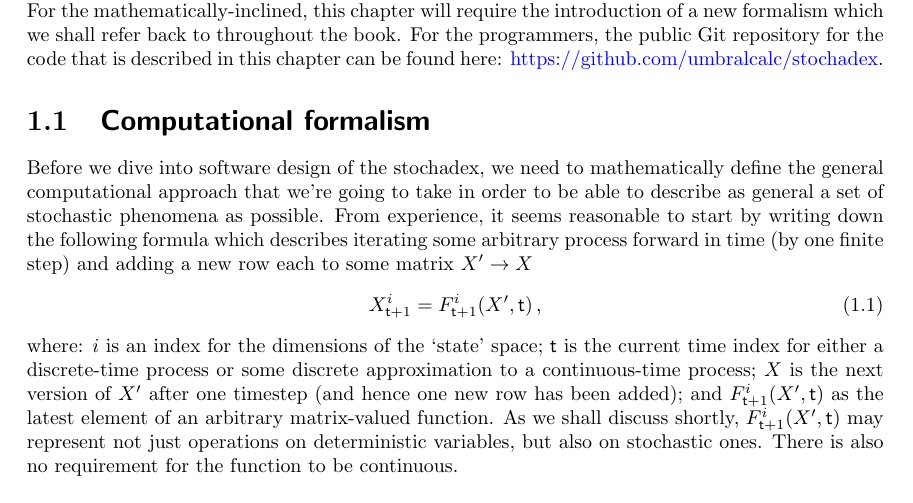
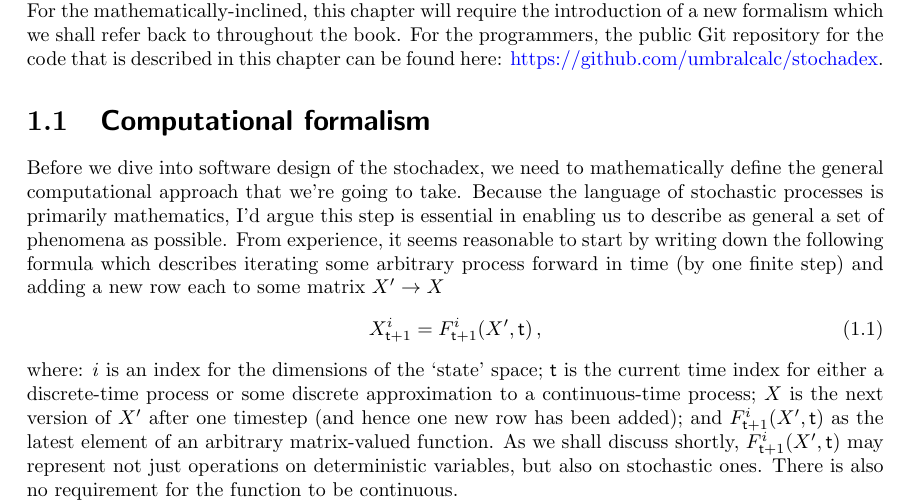
Before and after one commit to umbralcalc/worlds-of-observation, a LaTeX book (book.tex): part of page 9 of 53, cut so that both start at the same text. Compiled offline with pdfLaTeX.

Commit message:
small change to intro

```diff
--- a/book.tex
+++ b/book.tex
@@ -124,7 +124,7 @@ No quest would be complete without a guide, so to end this introduction, I think
 
 \section{\sffamily Computational formalism}
 
-Before we dive into software design of the stochadex, we need to mathematically define the general computational approach that we're going to take in order to be able to describe as general a set of stochastic phenomena as possible. From experience, it seems reasonable to start by writing down the following formula which describes iterating some arbitrary process forward in time (by one finite step) and adding a new row each to some matrix $X' \rightarrow X$
+Before we dive into software design of the stochadex, we need to mathematically define the general computational approach that we're going to take. Because the language of stochastic processes is primarily mathematics, I'd argue this step is essential in enabling us to describe as general a set of phenomena as possible. From experience, it seems reasonable to start by writing down the following formula which describes iterating some arbitrary process forward in time (by one finite step) and adding a new row each to some matrix $X' \rightarrow X$
 %%
 \begin{align}
 X^{i}_{{\sf t}+1} &= F^{i}_{{\sf t}+1}(X',{\sf t}) \,, \label{eq:x-step-def}
```
Also changed, not shown: book.pdf.
